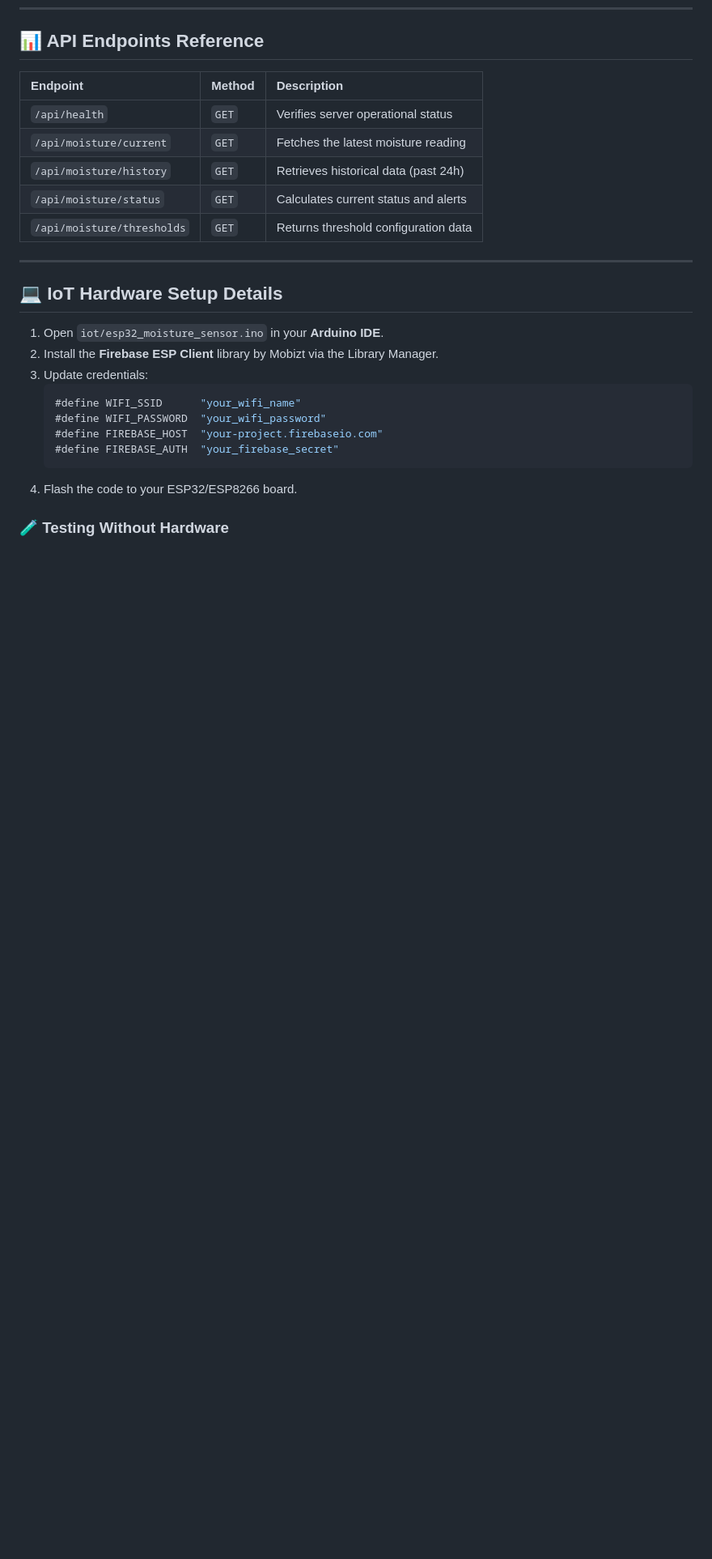
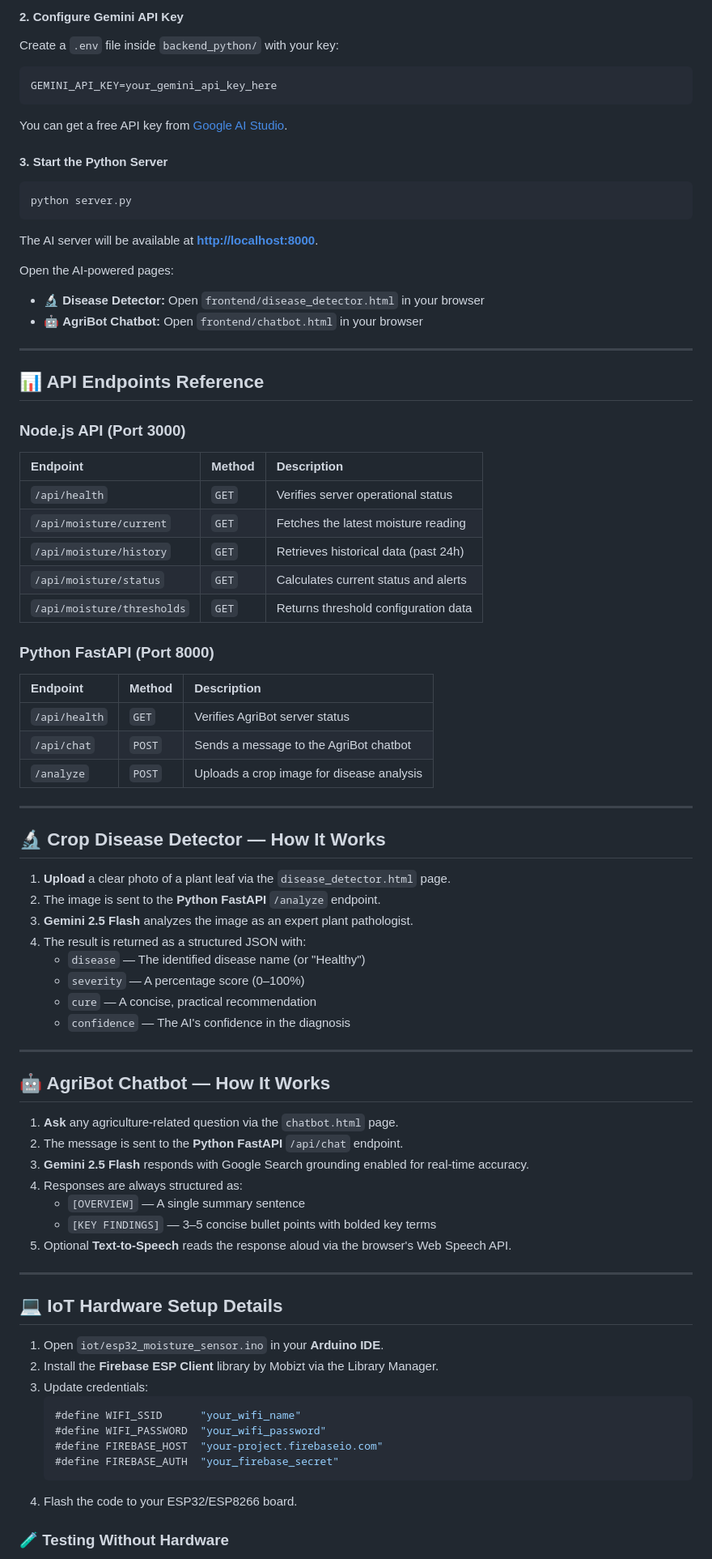
Before and after one commit to Umesh-369/AgriSense, a Markdown page: README.md, the part around one of its changes. Shown at 81% size. Rendered like a GitHub page; blank space fills up the shorter version.

Commit message:
docs: add crop disease detection and AgriBot chatbot sections to README

````diff
--- a/README.md
+++ b/README.md
@@ -140,4 +184,30 @@ Open in browser:
+#### 2. Configure Gemini API Key
+
+Create a `.env` file inside `backend_python/` with your key:
+
+```env
+GEMINI_API_KEY=your_gemini_api_key_here
+```
+
+You can get a free API key from [Google AI Studio](https://aistudio.google.com/app/apikey).
+
+#### 3. Start the Python Server
+
+```bash
+python server.py
+```
+
+The AI server will be available at **[http://localhost:8000](http://localhost:8000)**.
+
+Open the AI-powered pages:
+- 🔬 **Disease Detector:** Open `frontend/disease_detector.html` in your browser
+- 🤖 **AgriBot Chatbot:** Open `frontend/chatbot.html` in your browser
+
+---
+
 ## 📊 API Endpoints Reference
+
+### Node.js API (Port 3000)
 
 | Endpoint | Method | Description |
 |:---|:---|:---|
@@ -146,6 +216,39 @@ Open in browser:
 | `/api/moisture/history` | `GET` | Retrieves historical data (past 24h) |
 | `/api/moisture/status` | `GET` | Calculates current status and alerts |
 | `/api/moisture/thresholds` | `GET` | Returns threshold configuration data |
+
+### Python FastAPI (Port 8000)
+
+| Endpoint | Method | Description |
+|:---|:---|:---|
+| `/api/health` | `GET` | Verifies AgriBot server status |
+| `/api/chat` | `POST` | Sends a message to the AgriBot chatbot |
+| `/analyze` | `POST` | Uploads a crop image for disease analysis |
+
+---
+
+## 🔬 Crop Disease Detector — How It Works
+
+1. **Upload** a clear photo of a plant leaf via the `disease_detector.html` page.
+2. The image is sent to the **Python FastAPI** `/analyze` endpoint.
+3. **Gemini 2.5 Flash** analyzes the image as an expert plant pathologist.
+4. The result is returned as a structured JSON with:
+   - `disease` — The identified disease name (or "Healthy")
+   - `severity` — A percentage score (0–100%)
+   - `cure` — A concise, practical recommendation
+   - `confidence` — The AI's confidence in the diagnosis
+
+---
+
+## 🤖 AgriBot Chatbot — How It Works
+
+1. **Ask** any agriculture-related question via the `chatbot.html` page.
+2. The message is sent to the **Python FastAPI** `/api/chat` endpoint.
+3. **Gemini 2.5 Flash** responds with Google Search grounding enabled for real-time accuracy.
+4. Responses are always structured as:
+   - `[OVERVIEW]` — A single summary sentence
+   - `[KEY FINDINGS]` — 3–5 concise bullet points with bolded key terms
+5. Optional **Text-to-Speech** reads the response aloud via the browser's Web Speech API.
 
 ---
 
````
Also changed, not shown: other parts of README.md (+68 -22 lines).
